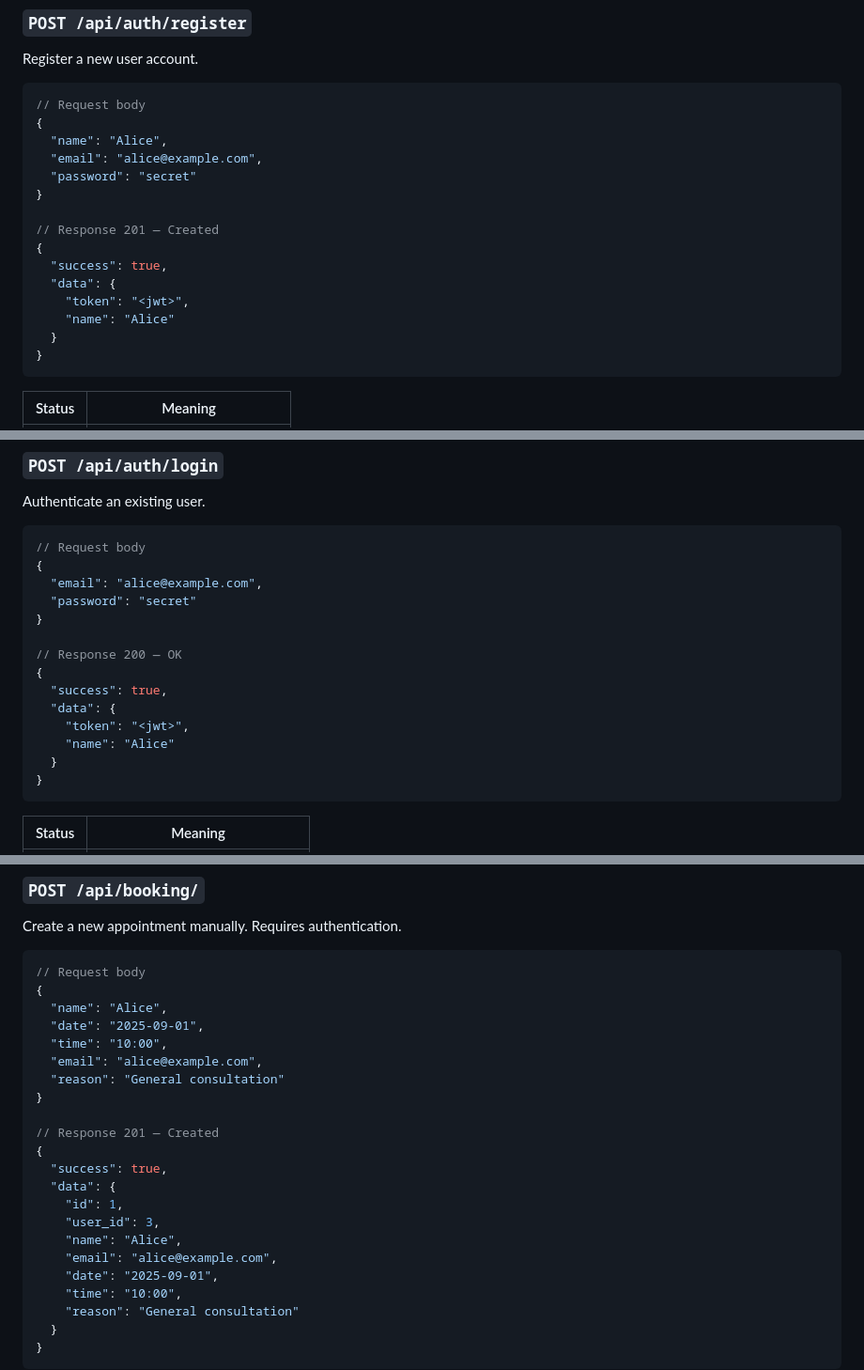
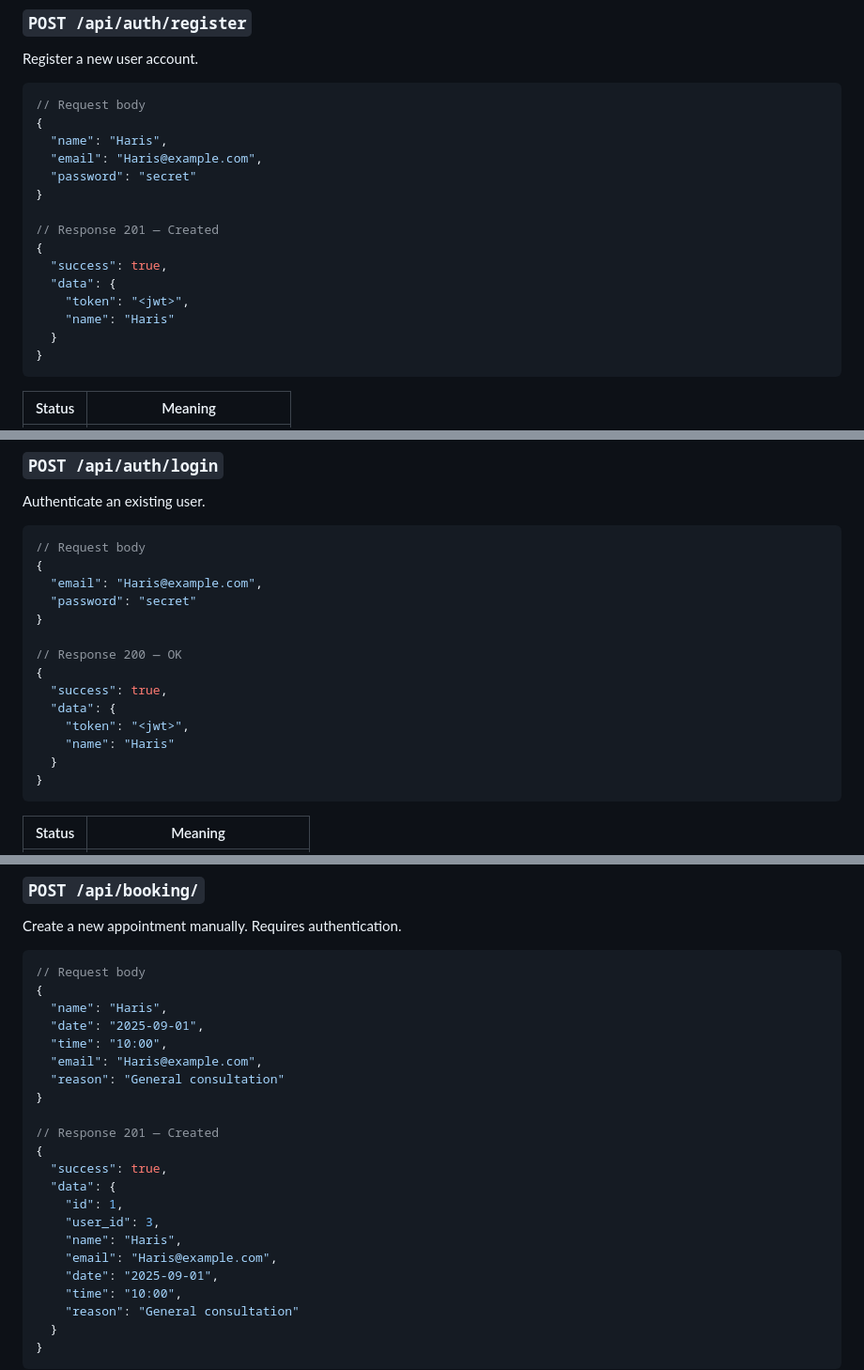
Before and after one commit to Haris-Hussain1/AI-receptionist, a Markdown page: README.md, 3 parts joined by grey strips. Shown at 94% size. Drawn GitHub-style.

````diff
--- a/README.md
+++ b/README.md
@@ -201,8 +201,8 @@ Register a new user account.
 ```json
 // Request body
 {
-  "name": "Alice",
-  "email": "alice@example.com",
+  "name": "Haris",
+  "email": "Haris@example.com",
   "password": "secret"
 }
 
@@ -211,7 +211,7 @@ Register a new user account.
   "success": true,
   "data": {
     "token": "<jwt>",
-    "name": "Alice"
+    "name": "Haris"
   }
 }
 ```
@@ -231,7 +231,7 @@ Authenticate an existing user.
 ```json
 // Request body
 {
-  "email": "alice@example.com",
+  "email": "Haris@example.com",
   "password": "secret"
 }
 
@@ -240,7 +240,7 @@ Authenticate an existing user.
   "success": true,
   "data": {
     "token": "<jwt>",
-    "name": "Alice"
+    "name": "Haris"
   }
 }
 ```
@@ -288,10 +288,10 @@ Create a new appointment manually. Requires authentication.
 ```json
 // Request body
 {
-  "name": "Alice",
+  "name": "Haris",
   "date": "2025-09-01",
   "time": "10:00",
-  "email": "alice@example.com",
+  "email": "Haris@example.com",
   "reason": "General consultation"
 }
 
@@ -301,8 +301,8 @@ Create a new appointment manually. Requires authentication.
   "data": {
     "id": 1,
     "user_id": 3,
-    "name": "Alice",
-    "email": "alice@example.com",
+    "name": "Haris",
+    "email": "Haris@example.com",
     "date": "2025-09-01",
     "time": "10:00",
     "reason": "General consultation"
````
Also changed, not shown: other parts of README.md (+4 -4 lines).
